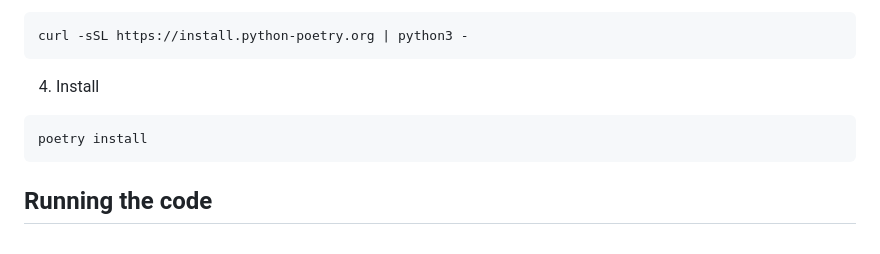
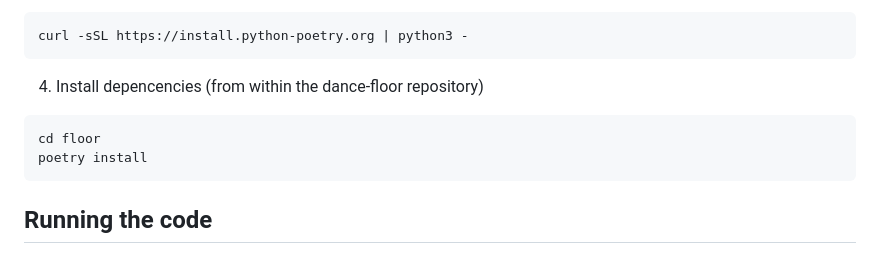
Before and after one commit to tennessee-garage/dance-floor, a Markdown page: floor/README.md, the part around the change. Drawn GitHub-style.

````diff
--- a/floor/README.md
+++ b/floor/README.md
@@ -82,8 +82,9 @@ sudo make install
 curl -sSL https://install.python-poetry.org | python3 -
 ```
 
-4. Install
+4. Install depencencies (from within the dance-floor repository)
 ```bash
+cd floor
 poetry install
 ```
 
````
